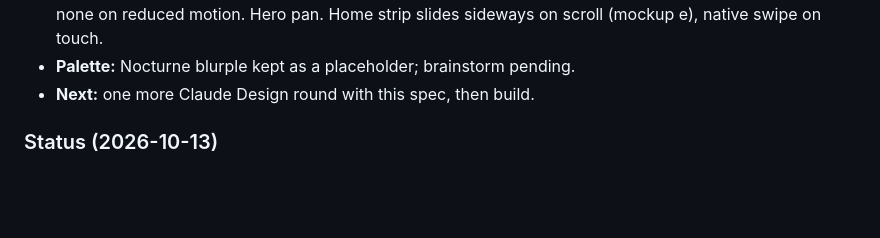
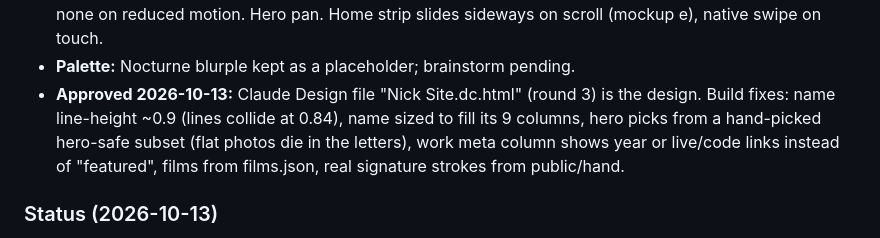
Before and after one commit to nitrimandylis/portfolio, a Markdown page: PRODUCT.md, the part around the change. GitHub-like rendering; blank space fills up the shorter version.

Commit message:
product: round 3 approved, build fixes listed

```diff
--- a/PRODUCT.md
+++ b/PRODUCT.md
@@ -90,7 +90,12 @@ kept as the minimal fallback). Locked:
   session, under 1s, skip on any input, none on reduced motion. Hero pan.
   Home strip slides sideways on scroll (mockup e), native swipe on touch.
 - **Palette:** Nocturne blurple kept as a placeholder; brainstorm pending.
-- **Next:** one more Claude Design round with this spec, then build.
+- **Approved 2026-10-13:** Claude Design file "Nick Site.dc.html" (round 3)
+  is the design. Build fixes: name line-height ~0.9 (lines collide at
+  0.84), name sized to fill its 9 columns, hero picks from a hand-picked
+  hero-safe subset (flat photos die in the letters), work meta column shows
+  year or live/code links instead of "featured", films from films.json,
+  real signature strokes from public/hand.
 
 ### Status (2026-10-13)
 
```
